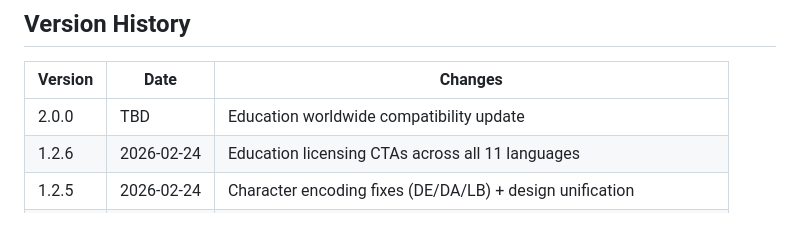
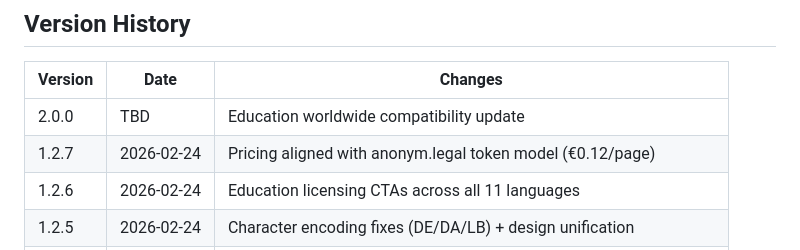
Before and after one commit to georgecurta/anonymize.education, a Markdown page: CLAUDE.md, the part around one of its changes. Drawn GitHub-style; blank space fills up the shorter version.

```diff
--- a/CLAUDE.md
+++ b/CLAUDE.md
@@ -470,6 +470,7 @@ node tests/production-check.js
 | Version | Date | Changes |
 |---------|------|---------|
 | 2.0.0 | TBD | Education worldwide compatibility update |
+| 1.2.7 | 2026-02-24 | Pricing aligned with anonym.legal token model (€0.12/page) |
 | 1.2.6 | 2026-02-24 | Education licensing CTAs across all 11 languages |
 | 1.2.5 | 2026-02-24 | Character encoding fixes (DE/DA/LB) + design unification |
 | 1.2.4 | 2026-02-24 | Language switcher + factual accuracy fixes (24 files) |
```
Also changed, not shown: other parts of CLAUDE.md (+2 -2 lines), CHANGELOG.md (+32 -0 lines).
